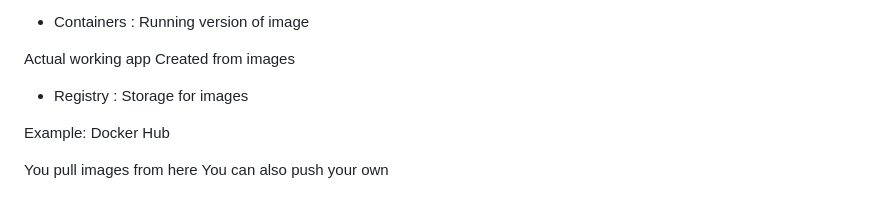
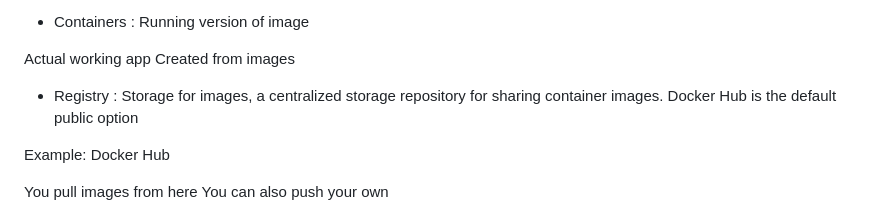
Before and after one commit to harshw2284/Docker-journey, a Markdown page: Day-01.md, the part around the change. GitHub-like rendering.

```diff
--- a/Day-01.md
+++ b/Day-01.md
@@ -45,7 +45,7 @@ Used to create containers
 Actual working app
 Created from images
 
-* Registry : Storage for images
+* Registry : Storage for images, a centralized storage repository for sharing container images. Docker Hub is the default public option
 
 Example: Docker Hub
 
```
